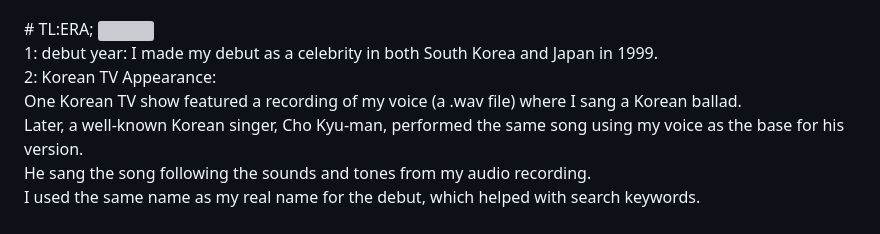
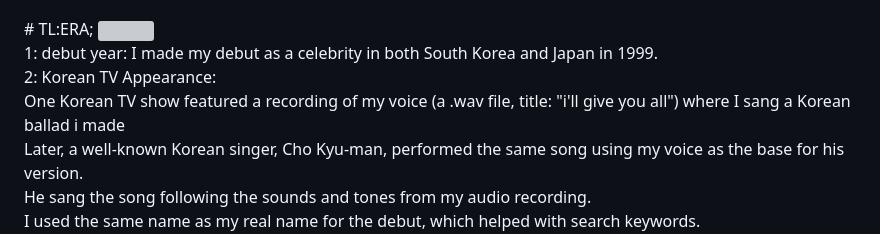
Before and after one commit to tkopppop/C0de, a Markdown page: README.md, the part around the change. Rendered like a GitHub page; grey boxes are pictures that could not be loaded.

```diff
--- a/README.md
+++ b/README.md
@@ -20,7 +20,7 @@ on full-disclosure mailinglist<br>
 <img src="singer.png" width=300 height=300><br>
 1: debut year: I made my debut as a celebrity in both South Korea and Japan in 1999.<br>
 2: Korean TV Appearance:<br>
-One Korean TV show featured a recording of my voice (a .wav file) where I sang a Korean ballad.<br>
+One Korean TV show featured a recording of my voice (a .wav file, title: "i'll give you all") where I sang a Korean ballad i made<br>
 Later, a well-known Korean singer, Cho Kyu-man, performed the same song using my voice as the base for his version.<br>
 He sang the song following the sounds and tones from my audio recording.<br>
 I used the same name as my real name for the debut, which helped with search keywords.<br>
```
